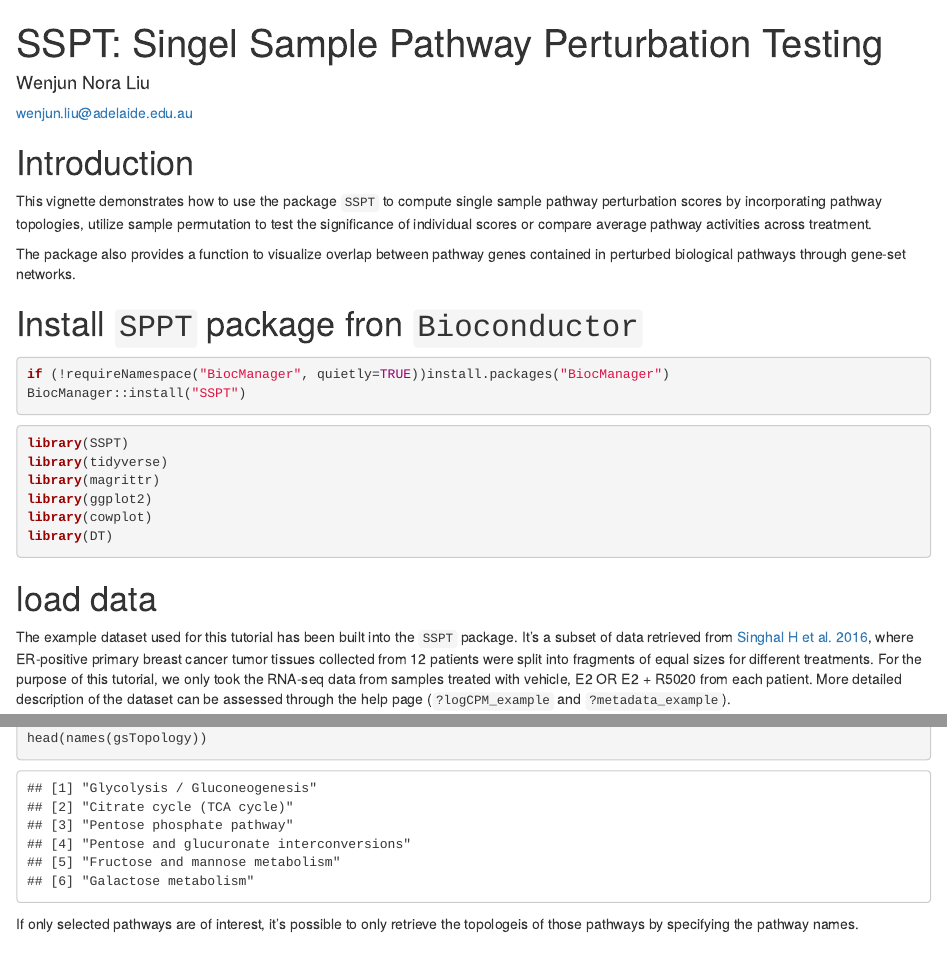
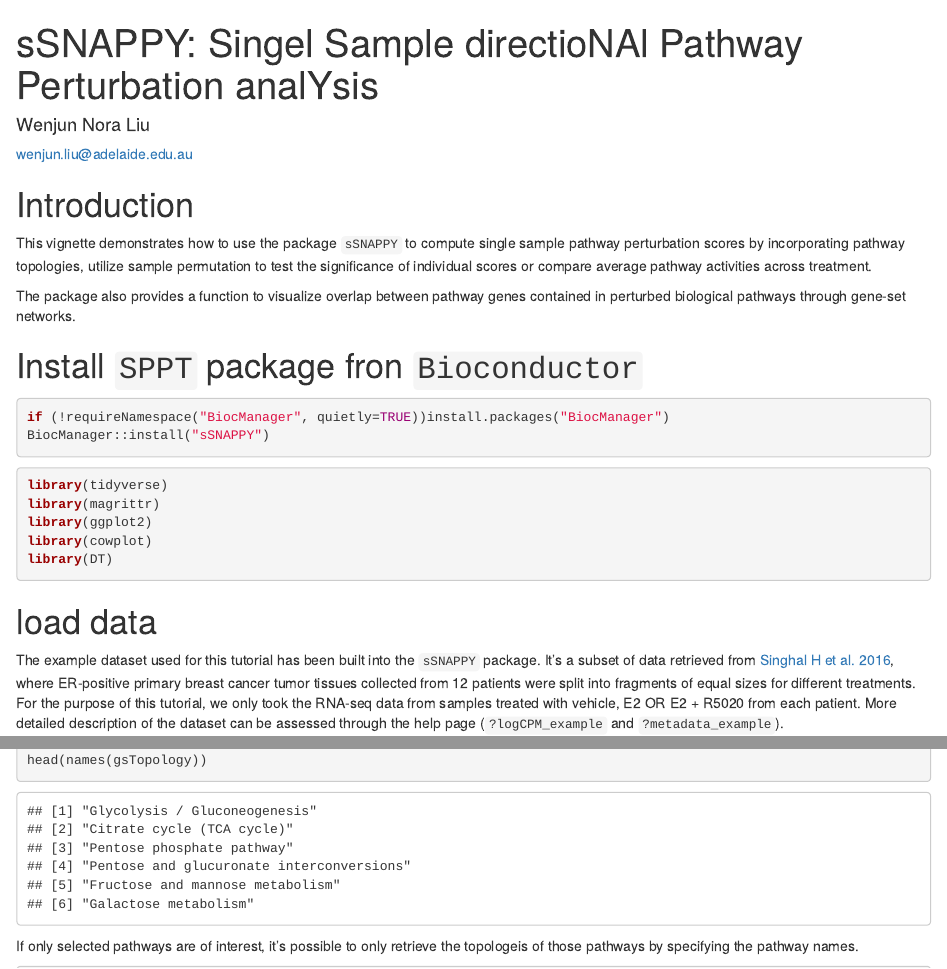
Before and after one commit to Wenjun-Liu/sSNAPPY, an R Markdown document (vignettes/SSPT.Rmd): the page in a window 1100 px wide, from its top, and a second part further down, joined at a grey line. Rendered offline with R 4.5, knitr and Pandoc, with nearby package versions; drawn as R Markdown's standard HTML page in place of the format the file asks for; some code elsewhere in the file could not run offline; common packages that the code uses without loading them are loaded.

Commit message:
changed name [skip ci]
Former-commit-id: 08add8d90dac2f991f4b0547eb8b4457452aaa1c
Former-commit-id: 455117095cc25bc3a44b9b0cca40501afdf0b389
Former-commit-id: be6218dffbd972b7ce49376a17ab45c4688ff117

````diff
--- a/R/RcppExports.R
+++ b/R/RcppExports.R
@@ -2,9 +2,9 @@
 # Generator token: 10BE3573-1514-4C36-9D1C-5A225CD40393
 
 permutedPertScore_RCPP <- function(X, pathwayG, expressedG, permutedFC, newS) {
-    .Call(`_SSPT_permutedPertScore_RCPP`, X, pathwayG, expressedG, permutedFC, newS)
+    .Call(`_sSNAPPY_permutedPertScore_RCPP`, X, pathwayG, expressedG, permutedFC, newS)
 }
 
 ssPertScore_RCPP <- function(BminsI, weightedFC, expressedG, sample) {
-    .Call(`_SSPT_ssPertScore_RCPP`, BminsI, weightedFC, expressedG, sample)
+    .Call(`_sSNAPPY_ssPertScore_RCPP`, BminsI, weightedFC, expressedG, sample)
 }
--- a/R/normaliseByPermutation.R
+++ b/R/normaliseByPermutation.R
@@ -138,7 +138,7 @@ normaliseByPermutation <- function(permutedScore, testScore, pAdj_method = "fdr"
 
 #' Permute sample labels to generate permuted logFCs
 .generate_permutedFC <- function(logCPM, numOfTreat,
-                                 NB = 1000, weight, seed){
+                                 NB, weight, seed){
 
     nSample <- ncol(logCPM)
     index <- seq(1, nSample, by = numOfTreat)
--- a/vignettes/SSPT.Rmd
+++ b/vignettes/SSPT.Rmd
@@ -1,10 +1,10 @@
 ---
-title: "SSPT: Singel Sample Pathway Perturbation Testing"
+title: "sSNAPPY: Singel Sample directioNAl Pathway Perturbation analYsis"
 author:
 - name: Wenjun Nora Liu
   affliation: Dame Roma Mitchell Cancer Research Laboratories, Adelaide Medical School, University of Adelaide
   email: wenjun.liu@adelaide.edu.au
-pacakge: SSPT
+pacakge: sSNAPPY
 output: BiocStyle::html_document
 vignette: >
   %\VignetteIndexEntry{Single Sample Pathway Perturbation}
@@ -20,7 +20,7 @@ knitr::opts_chunk$set(message = FALSE, warning = FALSE, crop = NULL)
 
 # Introduction
 
-This vignette demonstrates how to use the package `SSPT` to compute single sample pathway perturbation scores by incorporating pathway topologies, utilize sample permutation to test the significance of individual scores or compare average pathway activities across treatment.
+This vignette demonstrates how to use the package `sSNAPPY` to compute single sample pathway perturbation scores by incorporating pathway topologies, utilize sample permutation to test the significance of individual scores or compare average pathway activities across treatment.
 
 The package also provides a function to visualize overlap between pathway genes contained in perturbed biological pathways through gene-set networks.
 
@@ -29,11 +29,10 @@ The package also provides a function to visualize overlap between pathway genes
 
 ```{r setup}
 if (!requireNamespace("BiocManager", quietly=TRUE))install.packages("BiocManager")
-BiocManager::install("SSPT")
+BiocManager::install("sSNAPPY")
 ```
 
 ```{r otherPackages}
-library(SSPT)
 library(tidyverse)
 library(magrittr)
 library(ggplot2)
@@ -43,7 +42,7 @@ library(DT)
 
 # load data
 
-The example dataset used for this tutorial has been built into the `SSPT` package. It's a subset of data retrieved from [Singhal H et al. 2016](https://www.ncbi.nlm.nih.gov/pmc/articles/PMC4928895/), where ER-positive primary breast cancer tumor tissues collected from 12 patients were split into fragments of equal sizes for different treatments. For the purpose of this tutorial, we only took the RNA-seq data from samples treated with vehicle, E2 OR E2 + R5020 from each patient. More detailed description of the dataset can be assessed through the help page (`?logCPM_example` and `?metadata_example`).
+The example dataset used for this tutorial has been built into the `sSNAPPY` package. It's a subset of data retrieved from [Singhal H et al. 2016](https://www.ncbi.nlm.nih.gov/pmc/articles/PMC4928895/), where ER-positive primary breast cancer tumor tissues collected from 12 patients were split into fragments of equal sizes for different treatments. For the purpose of this tutorial, we only took the RNA-seq data from samples treated with vehicle, E2 OR E2 + R5020 from each patient. More detailed description of the dataset can be assessed through the help page (`?logCPM_example` and `?metadata_example`).
 
 
 ```{r data}
````
Also changed, not shown: R/SSPT.R (+4 -4 lines), R/pertubationScore.R (+1 -1 lines), R/plot_GSnetwork.R (+2 -2 lines), README.md, R/normaliseByPermutation.R (6 more changed lines), vignettes/SSPT.Rmd (4 more changed lines), 14 other files.
